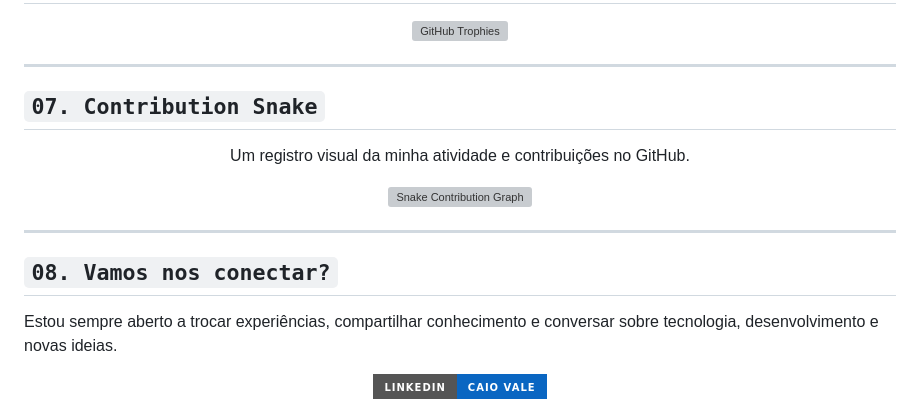
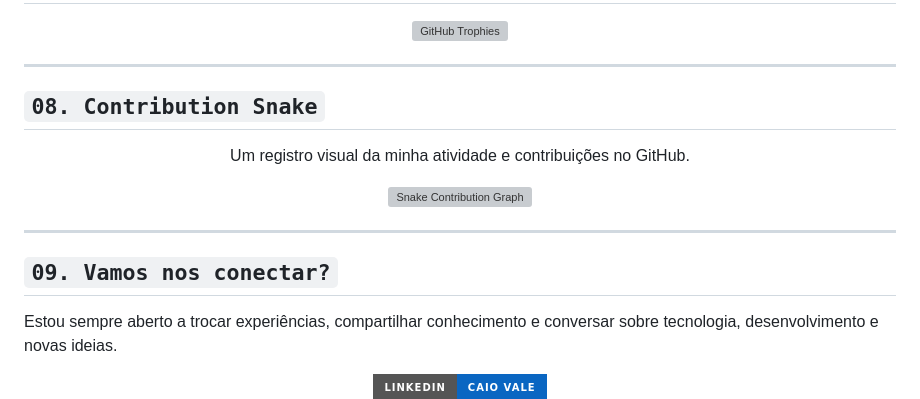
Before and after one commit to Caio-Vale/Caio-Vale, a Markdown page: README.md, the part around one of its changes. GitHub-like rendering; badges without logos; grey boxes are pictures that could not be loaded.

```diff
--- a/README.md
+++ b/README.md
@@ -133,7 +119,7 @@ Alguns projetos e trabalhos que representam minha trajetória no desenvolvimento
 
 ---
 
-## `07. Contribution Snake`
+## `08. Contribution Snake`
 
 <div align="center">
 
@@ -145,7 +131,7 @@ Alguns projetos e trabalhos que representam minha trajetória no desenvolvimento
 
 ---
 
-## `08. Vamos nos conectar?`
+## `09. Vamos nos conectar?`
 
 Estou sempre aberto a trocar experiências, compartilhar conhecimento e conversar sobre tecnologia, desenvolvimento e novas ideias.
 
```
Also changed, not shown: other parts of README.md (+1 -15 lines).
